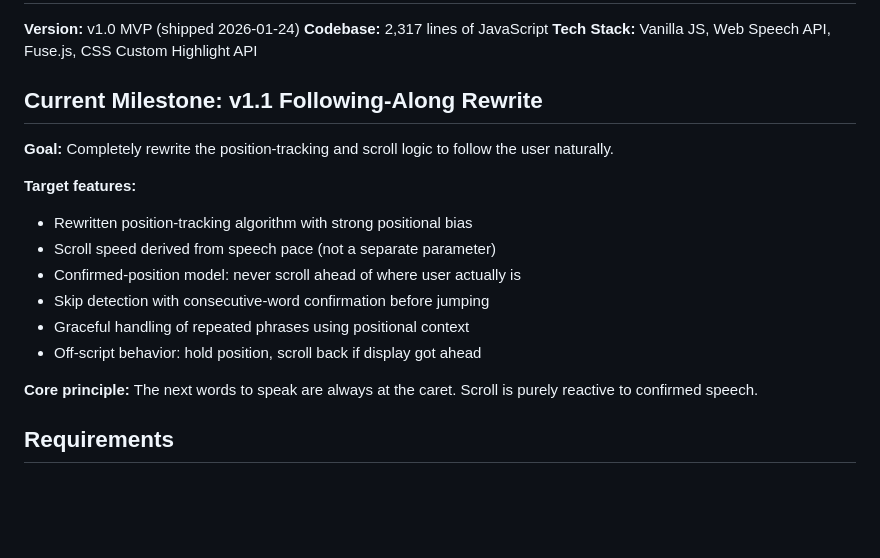
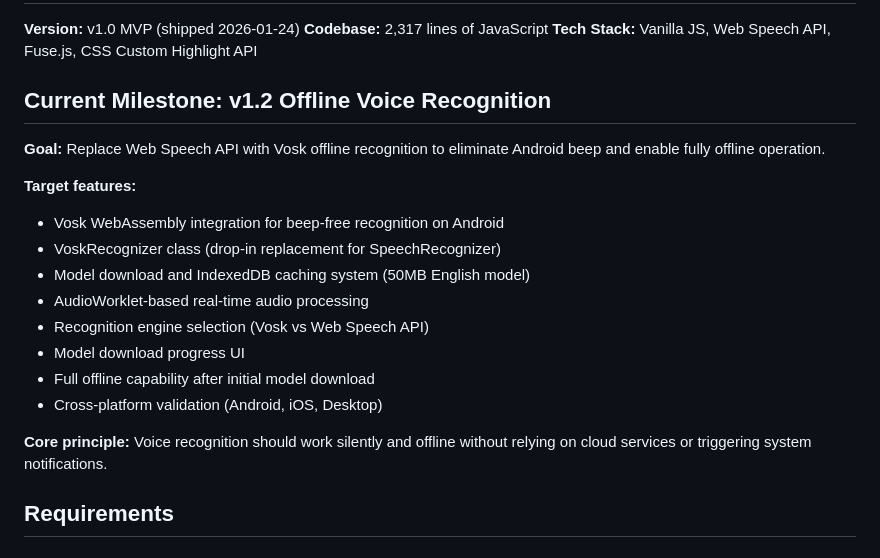
Before and after one commit to brentpenman/teleprompter, a Markdown page: .planning/PROJECT.md, the part around one of its changes. GitHub-like rendering; blank space fills up the shorter version.

```diff
--- a/.planning/PROJECT.md
+++ b/.planning/PROJECT.md
@@ -14,19 +14,21 @@ The teleprompter follows YOU, not the other way around. It matches your natural
 **Codebase:** 2,317 lines of JavaScript
 **Tech Stack:** Vanilla JS, Web Speech API, Fuse.js, CSS Custom Highlight API
 
-## Current Milestone: v1.1 Following-Along Rewrite
+## Current Milestone: v1.2 Offline Voice Recognition
 
-**Goal:** Completely rewrite the position-tracking and scroll logic to follow the user naturally.
+**Goal:** Replace Web Speech API with Vosk offline recognition to eliminate Android beep and enable fully offline operation.
 
 **Target features:**
-- Rewritten position-tracking algorithm with strong positional bias
-- Scroll speed derived from speech pace (not a separate parameter)
-- Confirmed-position model: never scroll ahead of where user actually is
-- Skip detection with consecutive-word confirmation before jumping
-- Graceful handling of repeated phrases using positional context
-- Off-script behavior: hold position, scroll back if display got ahead
+- Vosk WebAssembly integration for beep-free recognition on Android
+- VoskRecognizer class (drop-in replacement for SpeechRecognizer)
+- Model download and IndexedDB caching system (50MB English model)
+- AudioWorklet-based real-time audio processing
+- Recognition engine selection (Vosk vs Web Speech API)
+- Model download progress UI
+- Full offline capability after initial model download
+- Cross-platform validation (Android, iOS, Desktop)
 
-**Core principle:** The next words to speak are always at the caret. Scroll is purely reactive to confirmed speech.
+**Core principle:** Voice recognition should work silently and offline without relying on cloud services or triggering system notifications.
 
 ## Requirements
 
```
Also changed, not shown: other parts of .planning/PROJECT.md (+1 -1 lines), .planning/STATE.md (+19 -21 lines).
